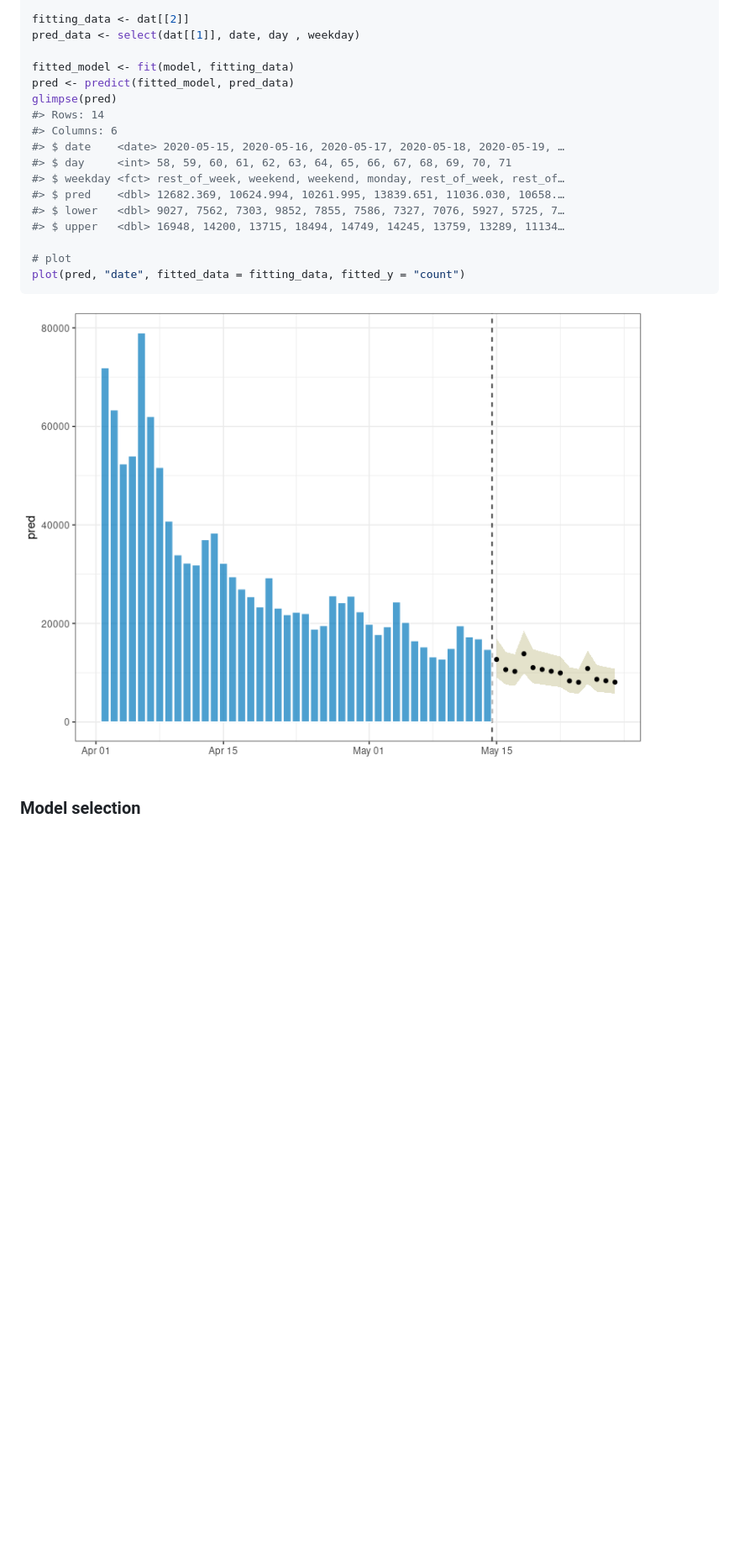
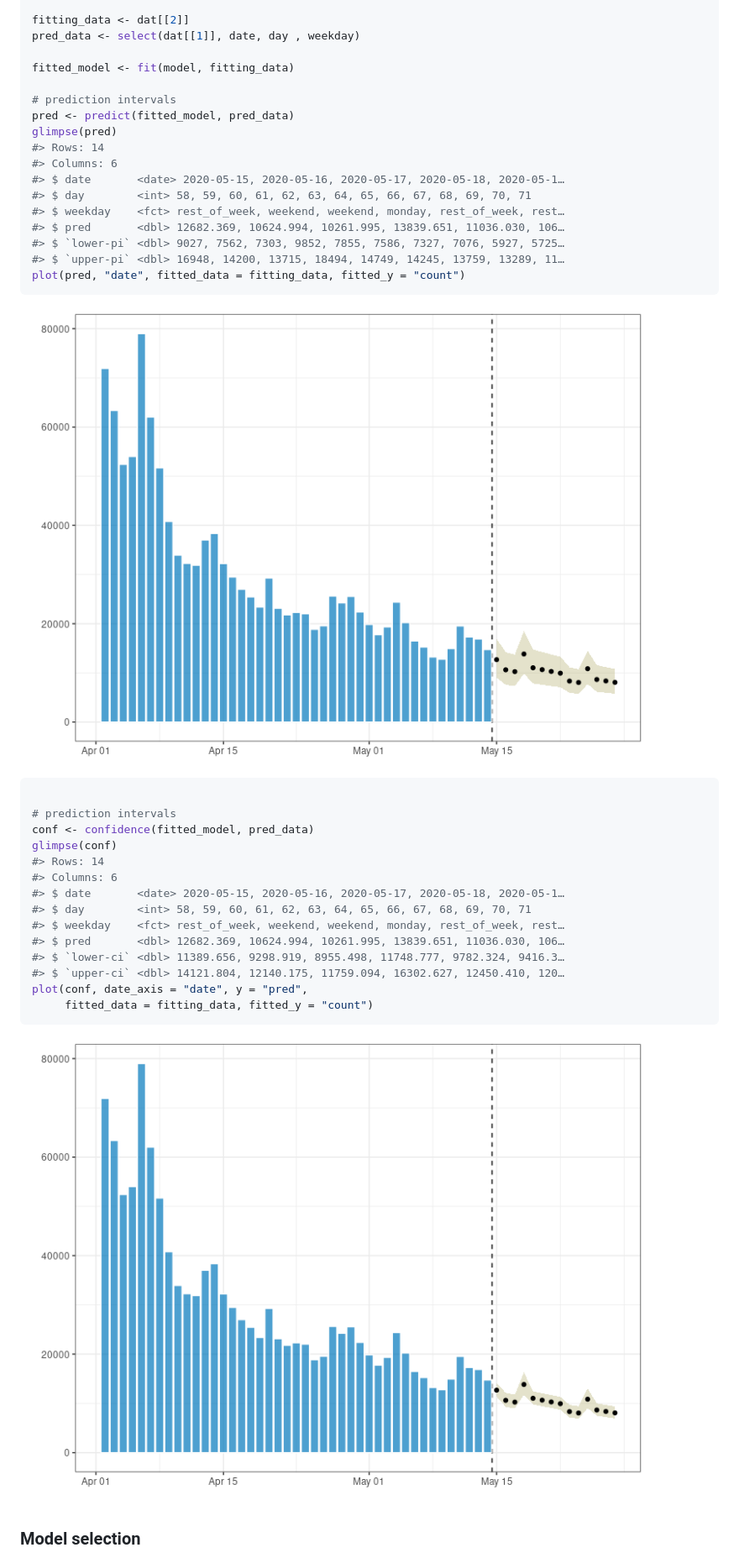
Before and after one commit to reconverse/trending, a Markdown page: README.md, the part around the change printed below. Shown: that part at 84% size. Rendered like a GitHub page; pictures changed too: man/figures/README-unnamed-chunk-1-1.png, man/figures/README-unnamed-chunk-1-2.png; blank space fills up the shorter version.

Commit message:
add confidence intervals

````diff
--- a/README.md
+++ b/README.md
@@ -85,22 +78,41 @@ fitting_data <- dat[[2]]
 pred_data <- select(dat[[1]], date, day , weekday)
 
 fitted_model <- fit(model, fitting_data)
+
+# prediction intervals
 pred <- predict(fitted_model, pred_data)
 glimpse(pred)
 #> Rows: 14
 #> Columns: 6
-#> $ date    <date> 2020-05-15, 2020-05-16, 2020-05-17, 2020-05-18, 2020-05-19, …
-#> $ day     <int> 58, 59, 60, 61, 62, 63, 64, 65, 66, 67, 68, 69, 70, 71
-#> $ weekday <fct> rest_of_week, weekend, weekend, monday, rest_of_week, rest_of…
-#> $ pred    <dbl> 12682.369, 10624.994, 10261.995, 13839.651, 11036.030, 10658.…
-#> $ lower   <dbl> 9027, 7562, 7303, 9852, 7855, 7586, 7327, 7076, 5927, 5725, 7…
-#> $ upper   <dbl> 16948, 14200, 13715, 18494, 14749, 14245, 13759, 13289, 11134…
-
-# plot
+#> $ date       <date> 2020-05-15, 2020-05-16, 2020-05-17, 2020-05-18, 2020-05-1…
+#> $ day        <int> 58, 59, 60, 61, 62, 63, 64, 65, 66, 67, 68, 69, 70, 71
+#> $ weekday    <fct> rest_of_week, weekend, weekend, monday, rest_of_week, rest…
+#> $ pred       <dbl> 12682.369, 10624.994, 10261.995, 13839.651, 11036.030, 106…
+#> $ `lower-pi` <dbl> 9027, 7562, 7303, 9852, 7855, 7586, 7327, 7076, 5927, 5725…
+#> $ `upper-pi` <dbl> 16948, 14200, 13715, 18494, 14749, 14245, 13759, 13289, 11…
 plot(pred, "date", fitted_data = fitting_data, fitted_y = "count")
 ```
 
 <img src="man/figures/README-unnamed-chunk-1-1.png" style="display: block; margin: auto;" />
+
+``` r
+
+# prediction intervals
+conf <- confidence(fitted_model, pred_data)
+glimpse(conf)
+#> Rows: 14
+#> Columns: 6
+#> $ date       <date> 2020-05-15, 2020-05-16, 2020-05-17, 2020-05-18, 2020-05-1…
+#> $ day        <int> 58, 59, 60, 61, 62, 63, 64, 65, 66, 67, 68, 69, 70, 71
+#> $ weekday    <fct> rest_of_week, weekend, weekend, monday, rest_of_week, rest…
+#> $ pred       <dbl> 12682.369, 10624.994, 10261.995, 13839.651, 11036.030, 106…
+#> $ `lower-ci` <dbl> 11389.656, 9298.919, 8955.498, 11748.777, 9782.324, 9416.3…
+#> $ `upper-ci` <dbl> 14121.804, 12140.175, 11759.094, 16302.627, 12450.410, 120…
+plot(conf, date_axis = "date", y = "pred",
+     fitted_data = fitting_data, fitted_y = "count")
+```
+
+<img src="man/figures/README-unnamed-chunk-1-2.png" style="display: block; margin: auto;" />
 
 ### Model selection
 
````
Also changed, not shown: other parts of README.md (+1 -8 lines), 10 other files.
